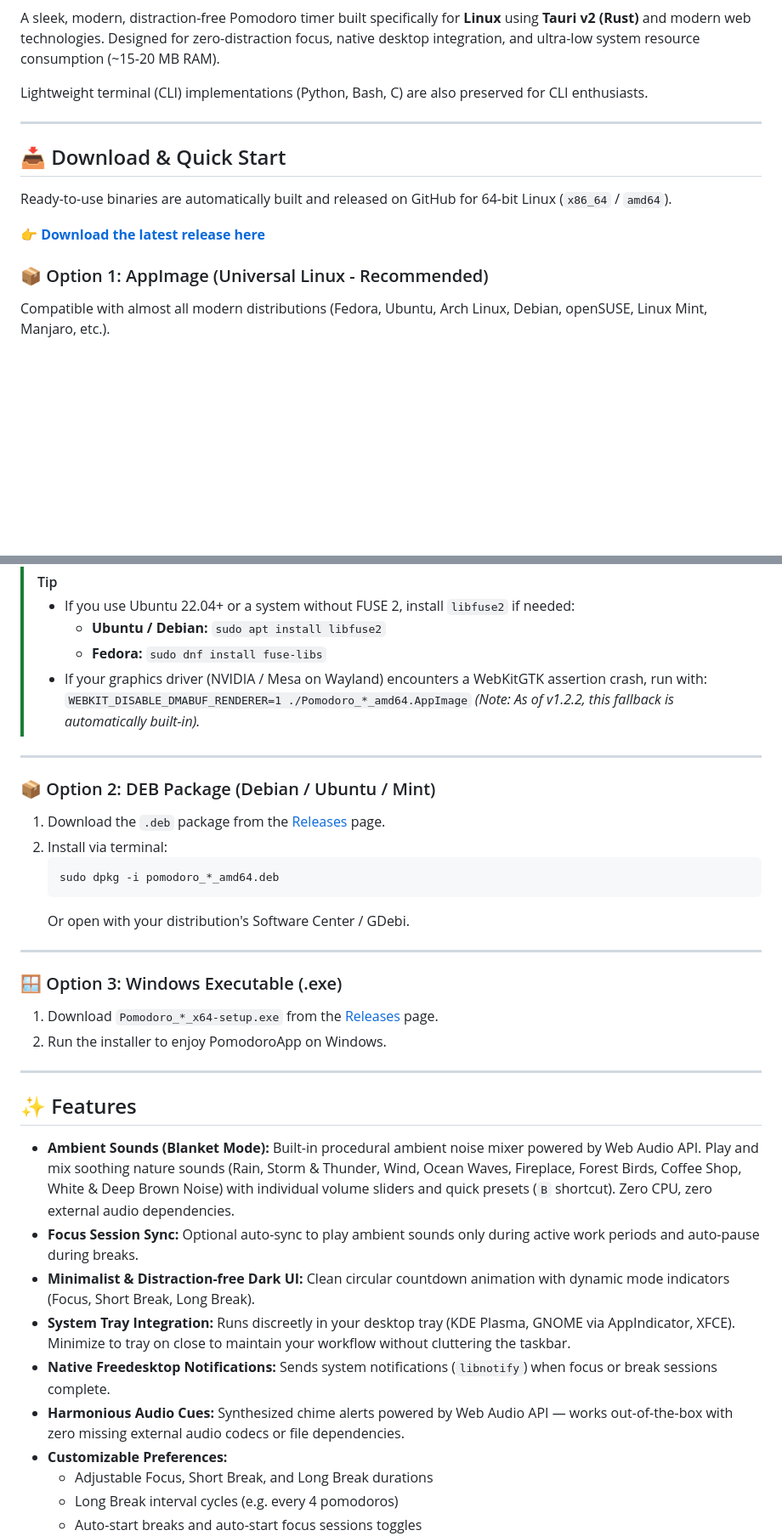
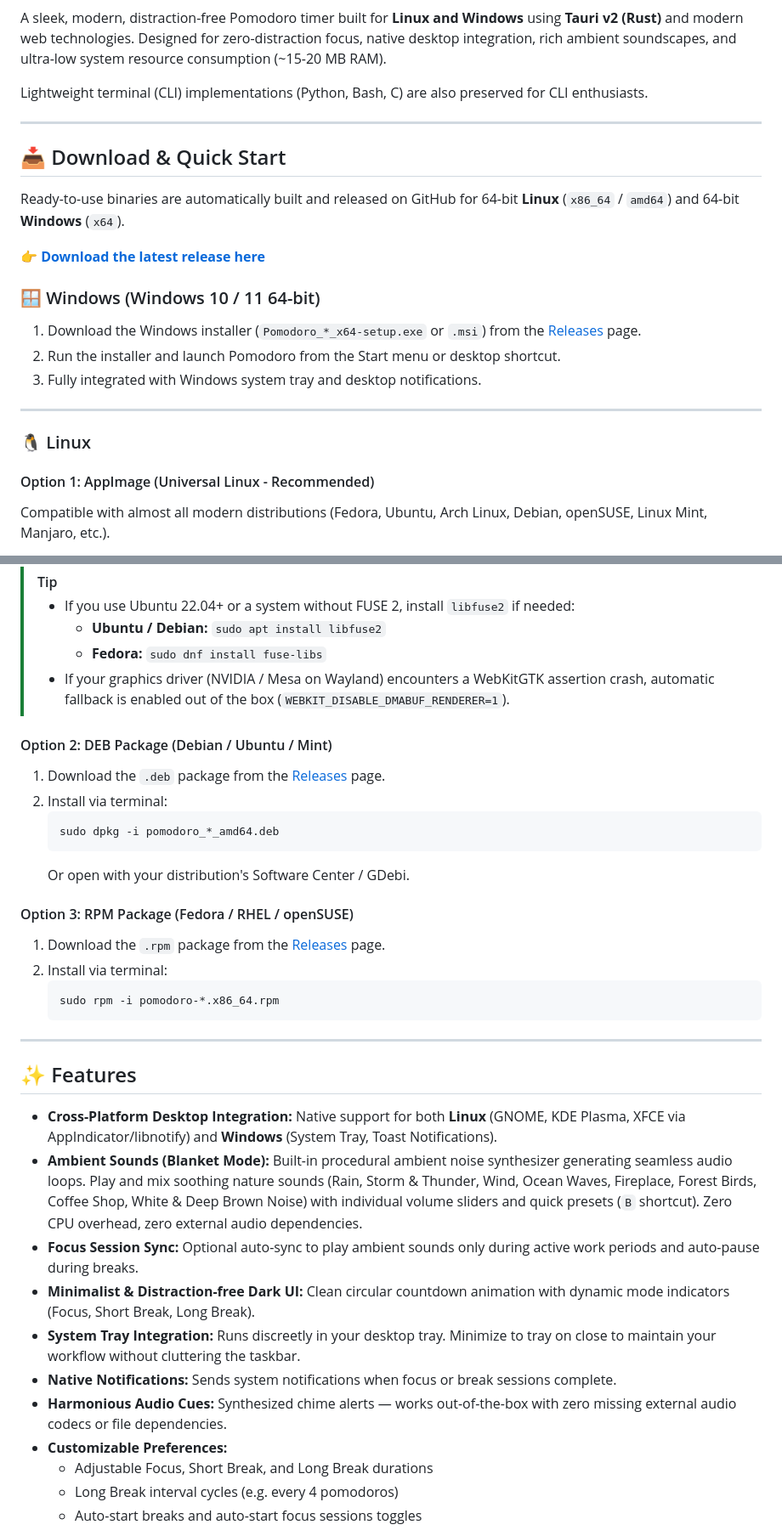
Before and after one commit to akamusti/PomodoroApp, a Markdown page: README.md, 2 parts joined by grey strips. Shown at 85% size. Drawn GitHub-style; blank space fills up the shorter version.

Commit message:
docs: update README with Windows and Linux cross-platform support

````diff
--- a/README.md
+++ b/README.md
@@ -5,6 +6,6 @@
 [![License: GPL v3](https://img.shields.io/badge/License-GPLv3-blue.svg)](LICENSE)
 
-A sleek, modern, distraction-free Pomodoro timer built specifically for **Linux** using **Tauri v2 (Rust)** and modern web technologies. Designed for zero-distraction focus, native desktop integration, and ultra-low system resource consumption (~15-20 MB RAM).
+A sleek, modern, distraction-free Pomodoro timer built for **Linux and Windows** using **Tauri v2 (Rust)** and modern web technologies. Designed for zero-distraction focus, native desktop integration, rich ambient soundscapes, and ultra-low system resource consumption (~15-20 MB RAM).
 
 Lightweight terminal (CLI) implementations (Python, Bash, C) are also preserved for CLI enthusiasts.
 
@@ -12,11 +13,21 @@ Lightweight terminal (CLI) implementations (Python, Bash, C) are also preserved
 
 ## 📥 Download & Quick Start
 
-Ready-to-use binaries are automatically built and released on GitHub for 64-bit Linux (`x86_64` / `amd64`).
+Ready-to-use binaries are automatically built and released on GitHub for 64-bit **Linux** (`x86_64` / `amd64`) and 64-bit **Windows** (`x64`).
 
 👉 **[Download the latest release here](https://github.com/akamusti/PomodoroApp/releases/latest)**
 
-### 📦 Option 1: AppImage (Universal Linux - Recommended)
+### 🪟 Windows (Windows 10 / 11 64-bit)
+
+1. Download the Windows installer (`Pomodoro_*_x64-setup.exe` or `.msi`) from the [Releases](https://github.com/akamusti/PomodoroApp/releases/latest) page.
+2. Run the installer and launch Pomodoro from the Start menu or desktop shortcut.
+3. Fully integrated with Windows system tray and desktop notifications.
+
+---
+
+### 🐧 Linux
+
+#### Option 1: AppImage (Universal Linux - Recommended)
 Compatible with almost all modern distributions (Fedora, Ubuntu, Arch Linux, Debian, openSUSE, Linux Mint, Manjaro, etc.).
 
 1. Download `Pomodoro_*_amd64.AppImage` from the [Releases](https://github.com/akamusti/PomodoroApp/releases/latest) page.
@@ -33,13 +44,9 @@ Compatible with almost all modern distributions (Fedora, Ubuntu, Arch Linux, Deb
 > - If you use Ubuntu 22.04+ or a system without FUSE 2, install `libfuse2` if needed:
 >   - **Ubuntu / Debian:** `sudo apt install libfuse2`
 >   - **Fedora:** `sudo dnf install fuse-libs`
-> - If your graphics driver (NVIDIA / Mesa on Wayland) encounters a WebKitGTK assertion crash, run with:
->   `WEBKIT_DISABLE_DMABUF_RENDERER=1 ./Pomodoro_*_amd64.AppImage`
->   *(Note: As of v1.2.2, this fallback is automatically built-in).*
+> - If your graphics driver (NVIDIA / Mesa on Wayland) encounters a WebKitGTK assertion crash, automatic fallback is enabled out of the box (`WEBKIT_DISABLE_DMABUF_RENDERER=1`).
 
----
-
-### 📦 Option 2: DEB Package (Debian / Ubuntu / Mint)
+#### Option 2: DEB Package (Debian / Ubuntu / Mint)
 
 1. Download the `.deb` package from the [Releases](https://github.com/akamusti/PomodoroApp/releases/latest) page.
 2. Install via terminal:
@@ -48,23 +55,25 @@ Compatible with almost all modern distributions (Fedora, Ubuntu, Arch Linux, Deb
    ```
    Or open with your distribution's Software Center / GDebi.
 
----
+#### Option 3: RPM Package (Fedora / RHEL / openSUSE)
 
-### 🪟 Option 3: Windows Executable (.exe)
-
-1. Download `Pomodoro_*_x64-setup.exe` from the [Releases](https://github.com/akamusti/PomodoroApp/releases/latest) page.
-2. Run the installer to enjoy PomodoroApp on Windows.
+1. Download the `.rpm` package from the [Releases](https://github.com/akamusti/PomodoroApp/releases/latest) page.
+2. Install via terminal:
+   ```bash
+   sudo rpm -i pomodoro-*.x86_64.rpm
+   ```
 
 ---
 
 ## ✨ Features
 
-- **Ambient Sounds (Blanket Mode):** Built-in procedural ambient noise mixer powered by Web Audio API. Play and mix soothing nature sounds (Rain, Storm & Thunder, Wind, Ocean Waves, Fireplace, Forest Birds, Coffee Shop, White & Deep Brown Noise) with individual volume sliders and quick presets (`B` shortcut). Zero CPU, zero external audio dependencies.
+- **Cross-Platform Desktop Integration:** Native support for both **Linux** (GNOME, KDE Plasma, XFCE via AppIndicator/libnotify) and **Windows** (System Tray, Toast Notifications).
+- **Ambient Sounds (Blanket Mode):** Built-in procedural ambient noise synthesizer generating seamless audio loops. Play and mix soothing nature sounds (Rain, Storm & Thunder, Wind, Ocean Waves, Fireplace, Forest Birds, Coffee Shop, White & Deep Brown Noise) with individual volume sliders and quick presets (`B` shortcut). Zero CPU overhead, zero external audio dependencies.
 - **Focus Session Sync:** Optional auto-sync to play ambient sounds only during active work periods and auto-pause during breaks.
 - **Minimalist & Distraction-free Dark UI:** Clean circular countdown animation with dynamic mode indicators (Focus, Short Break, Long Break).
-- **System Tray Integration:** Runs discreetly in your desktop tray (KDE Plasma, GNOME via AppIndicator, XFCE). Minimize to tray on close to maintain your workflow without cluttering the taskbar.
-- **Native Freedesktop Notifications:** Sends system notifications (`libnotify`) when focus or break sessions complete.
-- **Harmonious Audio Cues:** Synthesized chime alerts powered by Web Audio API — works out-of-the-box with zero missing external audio codecs or file dependencies.
+- **System Tray Integration:** Runs discreetly in your desktop tray. Minimize to tray on close to maintain your workflow without cluttering the taskbar.
+- **Native Notifications:** Sends system notifications when focus or break sessions complete.
+- **Harmonious Audio Cues:** Synthesized chime alerts — works out-of-the-box with zero missing external audio codecs or file dependencies.
 - **Customizable Preferences:**
   - Adjustable Focus, Short Break, and Long Break durations
   - Long Break interval cycles (e.g. every 4 pomodoros)
````
Also changed, not shown: other parts of README.md (+22 -18 lines).
